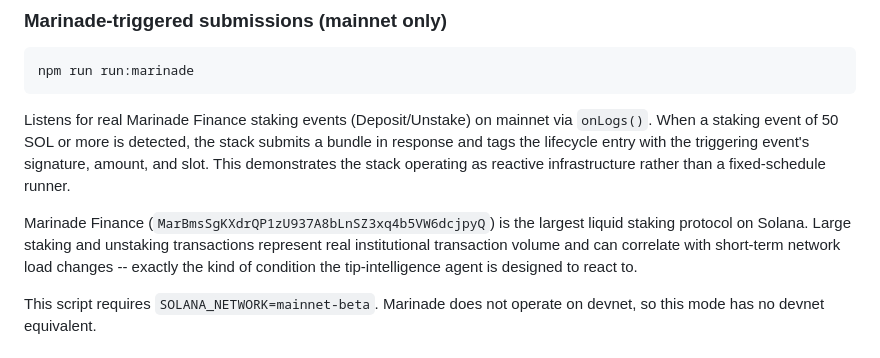
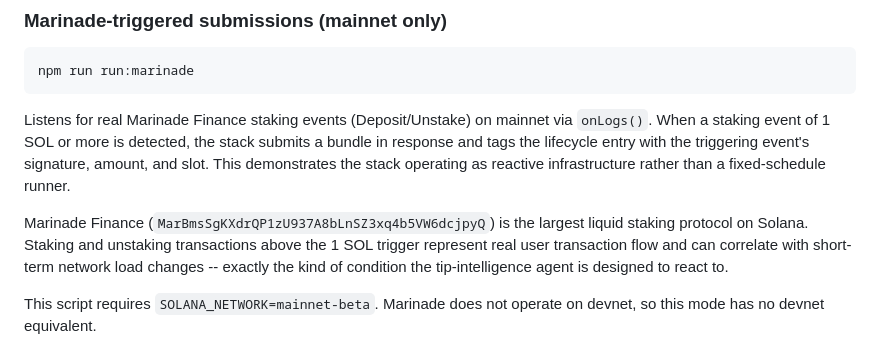
Before and after one commit to Focus1010/solana-smart-tx-stack, a Markdown page: README.md, the part around one of its changes. Drawn GitHub-style.

````diff
--- a/README.md
+++ b/README.md
@@ -245,9 +247,9 @@ Runs three fault scenarios in sequence:
 npm run run:marinade
 ```
 
-Listens for real Marinade Finance staking events (Deposit/Unstake) on mainnet via `onLogs()`. When a staking event of 50 SOL or more is detected, the stack submits a bundle in response and tags the lifecycle entry with the triggering event's signature, amount, and slot. This demonstrates the stack operating as reactive infrastructure rather than a fixed-schedule runner.
+Listens for real Marinade Finance staking events (Deposit/Unstake) on mainnet via `onLogs()`. When a staking event of 1 SOL or more is detected, the stack submits a bundle in response and tags the lifecycle entry with the triggering event's signature, amount, and slot. This demonstrates the stack operating as reactive infrastructure rather than a fixed-schedule runner.
 
-Marinade Finance (`MarBmsSgKXdrQP1zU937A8bLnSZ3xq4b5VW6dcjpyQ`) is the largest liquid staking protocol on Solana. Large staking and unstaking transactions represent real institutional transaction volume and can correlate with short-term network load changes -- exactly the kind of condition the tip-intelligence agent is designed to react to.
+Marinade Finance (`MarBmsSgKXdrQP1zU937A8bLnSZ3xq4b5VW6dcjpyQ`) is the largest liquid staking protocol on Solana. Staking and unstaking transactions above the 1 SOL trigger represent real user transaction flow and can correlate with short-term network load changes -- exactly the kind of condition the tip-intelligence agent is designed to react to.
 
 This script requires `SOLANA_NETWORK=mainnet-beta`. Marinade does not operate on devnet, so this mode has no devnet equivalent.
 
````
Also changed, not shown: other parts of README.md (+31 -29 lines).
